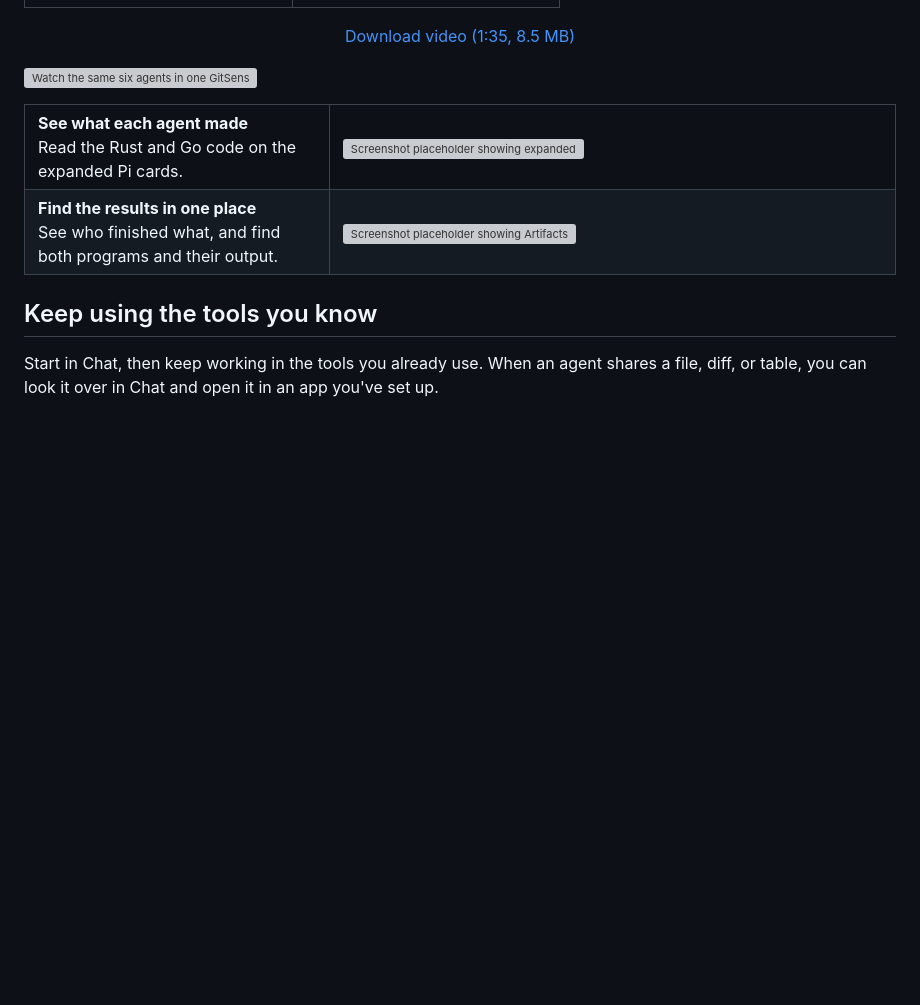
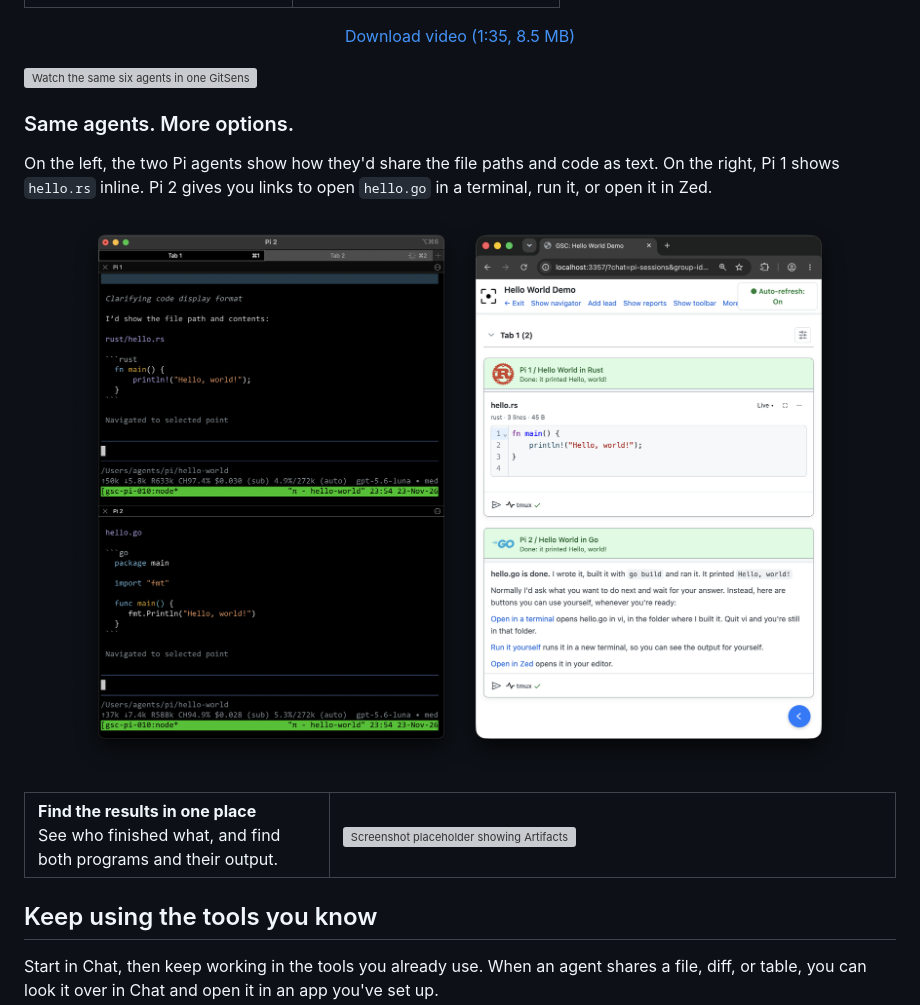
Before and after one commit to gitsense/chat, a Markdown page: README.md, the part around the change. Rendered like a GitHub page; pictures changed too: assets/hello-world-gitsense-chat-composite.png (added); blank space fills up the shorter version; grey boxes are pictures that could not be loaded.

Commit message:
Compare Hello World results in the terminal and Chat

```diff
--- a/README.md
+++ b/README.md
@@ -81,11 +81,13 @@ Watch six sessions from two terminal tabs come together in one Group. Two Pi age
 
 <a href="assets/your-terminal-agents-in-gitsense-chat.mp4?raw=true"><img src="assets/your-terminal-tabs-in-gitsense-chat-video.png" alt="Watch the same six agents in one GitSense Chat Group, with Artifacts and Status at the top and the Demo guide on the right." width="100%"></a>
 
+### Same agents. More options.
+
+On the left, the two Pi agents show how they'd share the file paths and code as text. On the right, Pi 1 shows `hello.rs` inline. Pi 2 gives you links to open `hello.go` in a terminal, run it, or open it in Zed.
+
+<a href="assets/hello-world-gitsense-chat-composite.png"><img src="assets/hello-world-gitsense-chat-composite.png" alt="Pi 1 and Pi 2 show file paths and code in terminal panes on the left. Their GitSense Chat cards show the Rust file inline and links to work with the Go program on the right." width="100%"></a>
+
 <table>
-  <tr>
-    <td width="35%" valign="middle"><strong>See what each agent made</strong><br>Read the Rust and Go code on the expanded Pi cards.</td>
-    <td width="65%" valign="middle"><img src="assets/readme-v2/hello-world-code-detail-placeholder.png" alt="Screenshot placeholder showing expanded Rust and Go code cards in Tab 1 and four folded agent cards in Tab 2." width="100%"></td>
-  </tr>
   <tr>
     <td width="35%" valign="middle"><strong>Find the results in one place</strong><br>See who finished what, and find both programs and their output.</td>
     <td width="65%" valign="middle"><img src="assets/readme-v2/hello-world-summary-detail-placeholder.png" alt="Screenshot placeholder showing Artifacts and Status together, with matching Rust and Go badges, program links, and run output." width="100%"></td>
```
